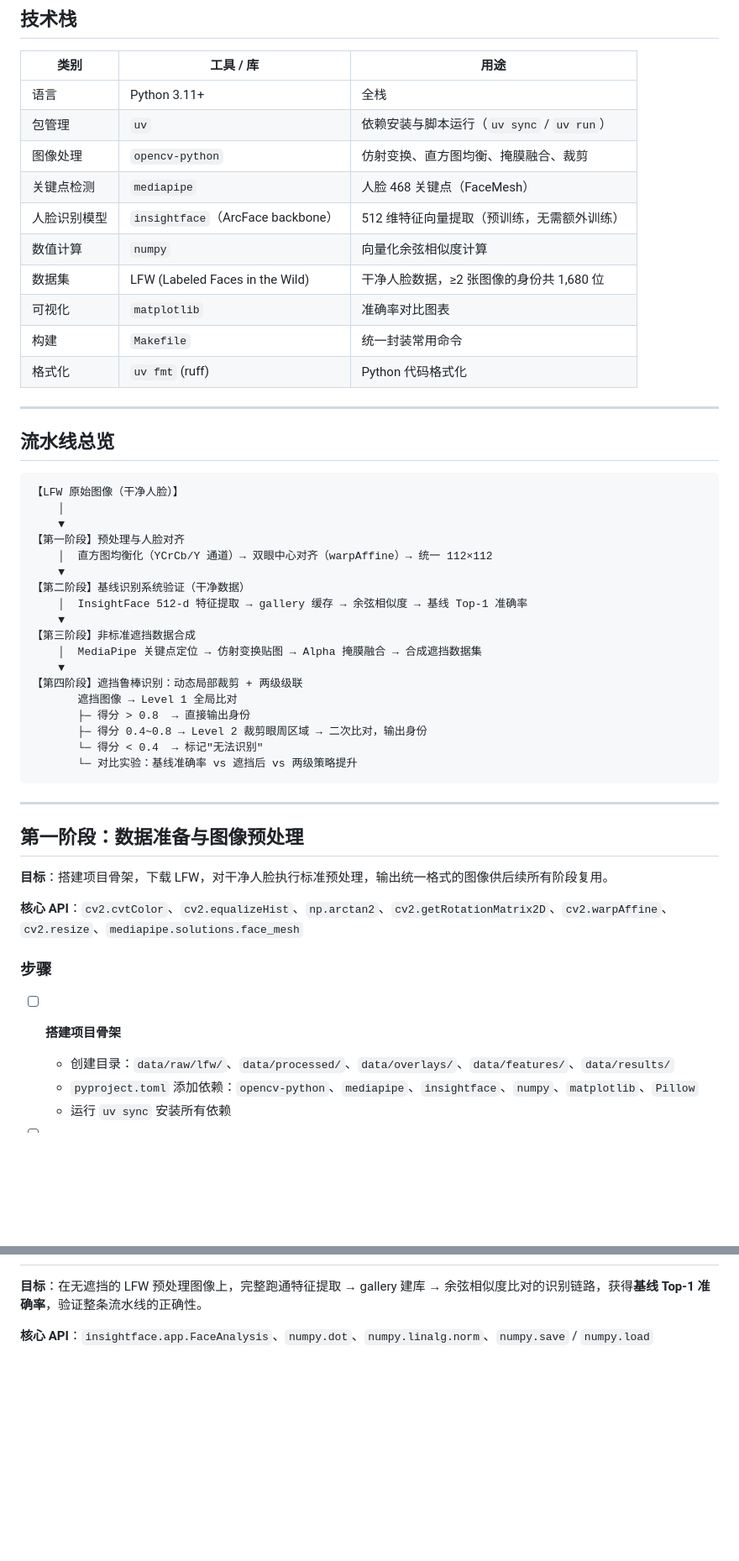
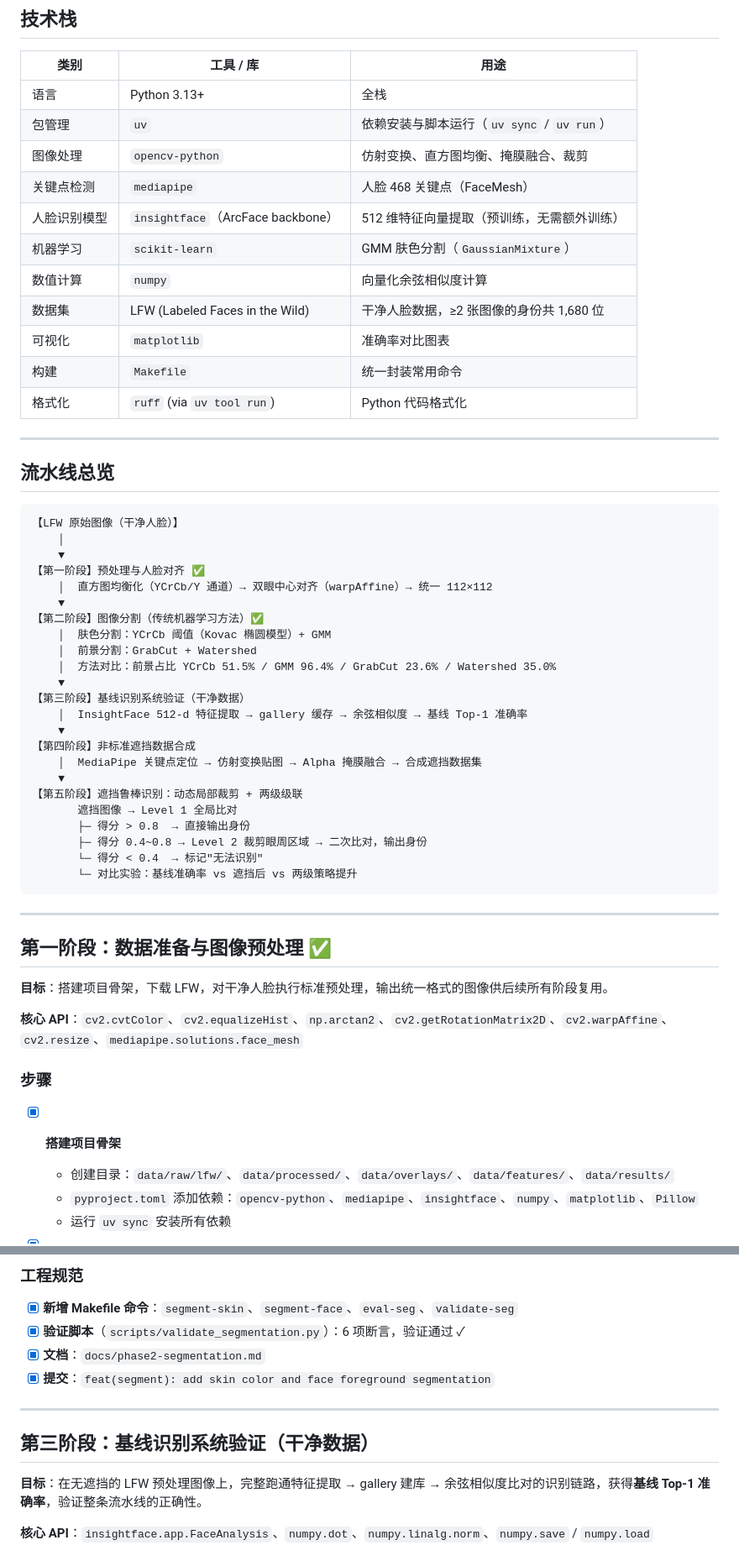
Before and after one commit to strayca7/Classface, a Markdown page: procedures.md, 2 parts joined by grey strips. Shown at 84% size. Drawn GitHub-style; blank space fills up the shorter version.

```diff
--- a/procedures.md
+++ b/procedures.md
@@ -4,16 +4,17 @@
 
 | 类别 | 工具 / 库 | 用途 |
 |------|-----------|------|
-| 语言 | Python 3.11+ | 全栈 |
+| 语言 | Python 3.13+ | 全栈 |
 | 包管理 | `uv` | 依赖安装与脚本运行（`uv sync` / `uv run`） |
 | 图像处理 | `opencv-python` | 仿射变换、直方图均衡、掩膜融合、裁剪 |
 | 关键点检测 | `mediapipe` | 人脸 468 关键点（FaceMesh） |
 | 人脸识别模型 | `insightface`（ArcFace backbone） | 512 维特征向量提取（预训练，无需额外训练） |
+| 机器学习 | `scikit-learn` | GMM 肤色分割（`GaussianMixture`） |
 | 数值计算 | `numpy` | 向量化余弦相似度计算 |
 | 数据集 | LFW (Labeled Faces in the Wild) | 干净人脸数据，≥2 张图像的身份共 1,680 位 |
 | 可视化 | `matplotlib` | 准确率对比图表 |
 | 构建 | `Makefile` | 统一封装常用命令 |
-| 格式化 | `uv fmt` (ruff) | Python 代码格式化 |
+| 格式化 | `ruff` (via `uv tool run`) | Python 代码格式化 |
 
 ---
 
@@ -23,16 +24,21 @@
 【LFW 原始图像（干净人脸）】
     │
     ▼
-【第一阶段】预处理与人脸对齐
+【第一阶段】预处理与人脸对齐 ✅
     │  直方图均衡化（YCrCb/Y 通道）→ 双眼中心对齐（warpAffine）→ 统一 112×112
     ▼
-【第二阶段】基线识别系统验证（干净数据）
+【第二阶段】图像分割（传统机器学习方法）✅
+    │  肤色分割：YCrCb 阈值（Kovac 椭圆模型）+ GMM
+    │  前景分割：GrabCut + Watershed
+    │  方法对比：前景占比 YCrCb 51.5% / GMM 96.4% / GrabCut 23.6% / Watershed 35.0%
+    ▼
+【第三阶段】基线识别系统验证（干净数据）
     │  InsightFace 512-d 特征提取 → gallery 缓存 → 余弦相似度 → 基线 Top-1 准确率
     ▼
-【第三阶段】非标准遮挡数据合成
+【第四阶段】非标准遮挡数据合成
     │  MediaPipe 关键点定位 → 仿射变换贴图 → Alpha 掩膜融合 → 合成遮挡数据集
     ▼
-【第四阶段】遮挡鲁棒识别：动态局部裁剪 + 两级级联
+【第五阶段】遮挡鲁棒识别：动态局部裁剪 + 两级级联
        遮挡图像 → Level 1 全局比对
        ├─ 得分 > 0.8  → 直接输出身份
        ├─ 得分 0.4~0.8 → Level 2 裁剪眼周区域 → 二次比对，输出身份
@@ -42,7 +48,7 @@
 
 ---
 
-## 第一阶段：数据准备与图像预处理
+## 第一阶段：数据准备与图像预处理 ✅
 
 **目标**：搭建项目骨架，下载 LFW，对干净人脸执行标准预处理，输出统一格式的图像供后续所有阶段复用。
 
@@ -50,7 +56,7 @@
 
 ### 步骤
 
-- [ ] **搭建项目骨架**
+- [x] **搭建项目骨架**
     - 创建目录：`data/raw/lfw/`、`data/processed/`、`data/overlays/`、`data/features/`、`data/results/`
     - `pyproject.toml` 添加依赖：`opencv-python`、`mediapipe`、`insightface`、`numpy`、`matplotlib`、`Pillow`
     - 运行 `uv sync` 安装所有依赖
@@ -87,3 +124,13 @@
+### 工程规范
+
+- [x] **新增 Makefile 命令**：`segment-skin`、`segment-face`、`eval-seg`、`validate-seg`
+- [x] **验证脚本**（`scripts/validate_segmentation.py`）：6 项断言，验证通过 ✓
+- [x] **文档**：`docs/phase2-segmentation.md`
+- [x] **提交**：`feat(segment): add skin color and face foreground segmentation`
+
+---
+
+## 第三阶段：基线识别系统验证（干净数据）
 
 **目标**：在无遮挡的 LFW 预处理图像上，完整跑通特征提取 → gallery 建库 → 余弦相似度比对的识别链路，获得**基线 Top-1 准确率**，验证整条流水线的正确性。
 
```
Also changed, not shown: other parts of procedures.md (+54 -23 lines).
